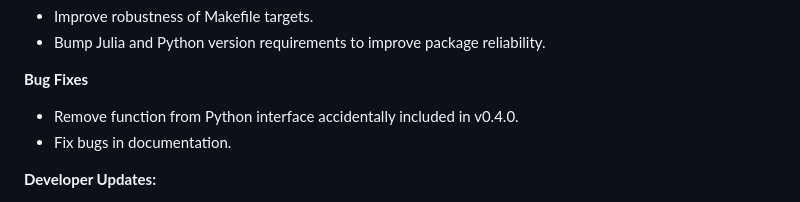
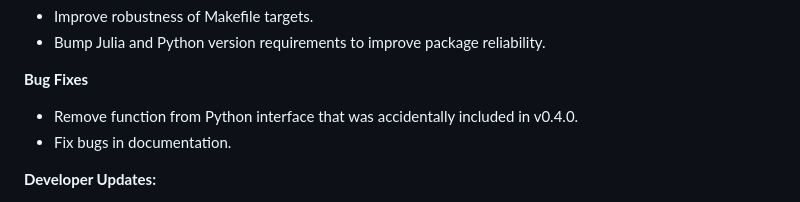
Before and after one commit to velexi-research/Xtallography.jl, a Markdown page: NEWS.md, the part around the change. GitHub-like rendering.

Commit message:
Update release notes.

```diff
--- a/NEWS.md
+++ b/NEWS.md
@@ -9,7 +9,7 @@ Xtallography Release Notes
 - Bump Julia and Python version requirements to improve package reliability.
 
 **Bug Fixes**
-- Remove function from Python interface accidentally included in v0.4.0.
+- Remove function from Python interface that was accidentally included in v0.4.0.
 - Fix bugs in documentation.
 
 **Developer Updates:**
```
